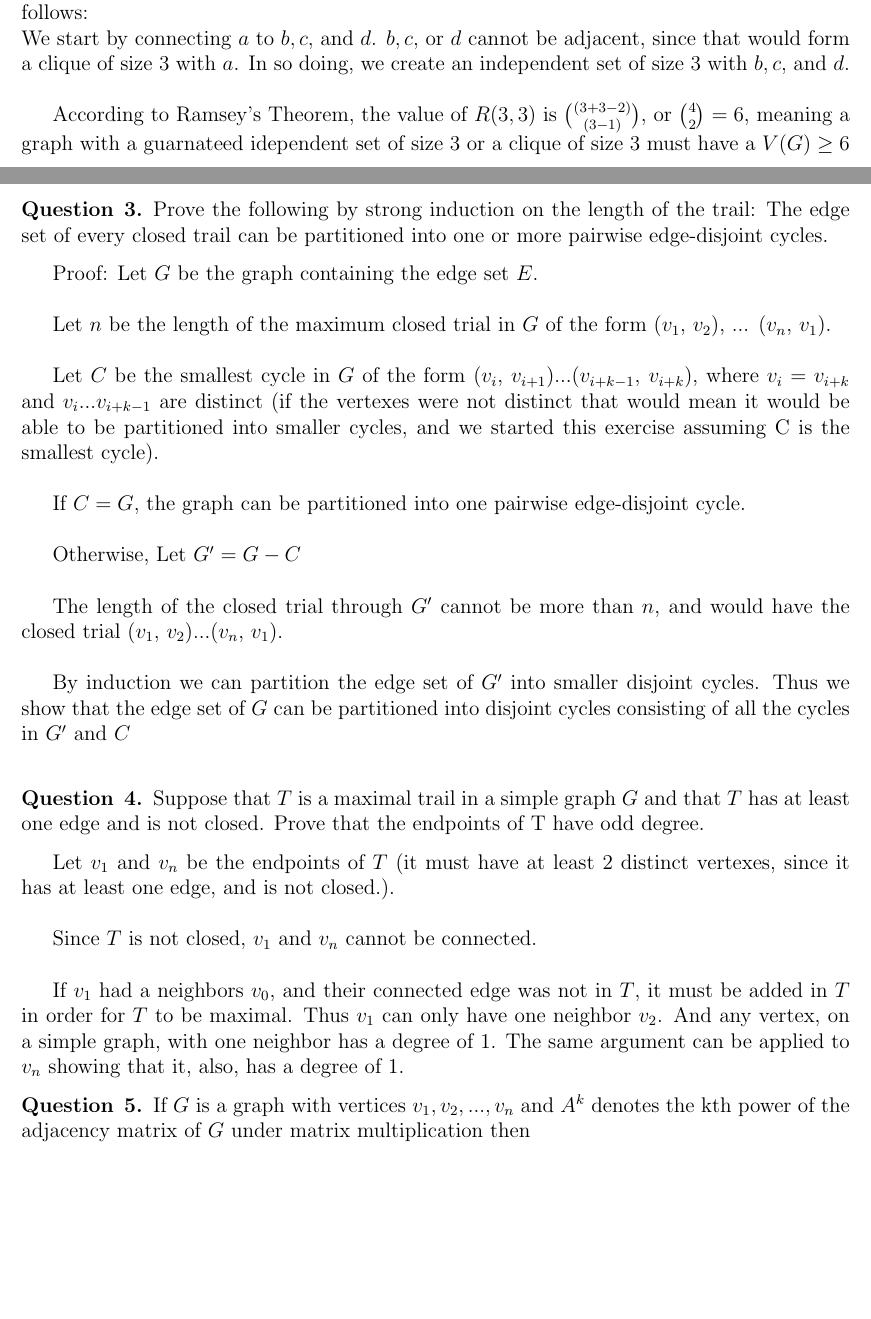
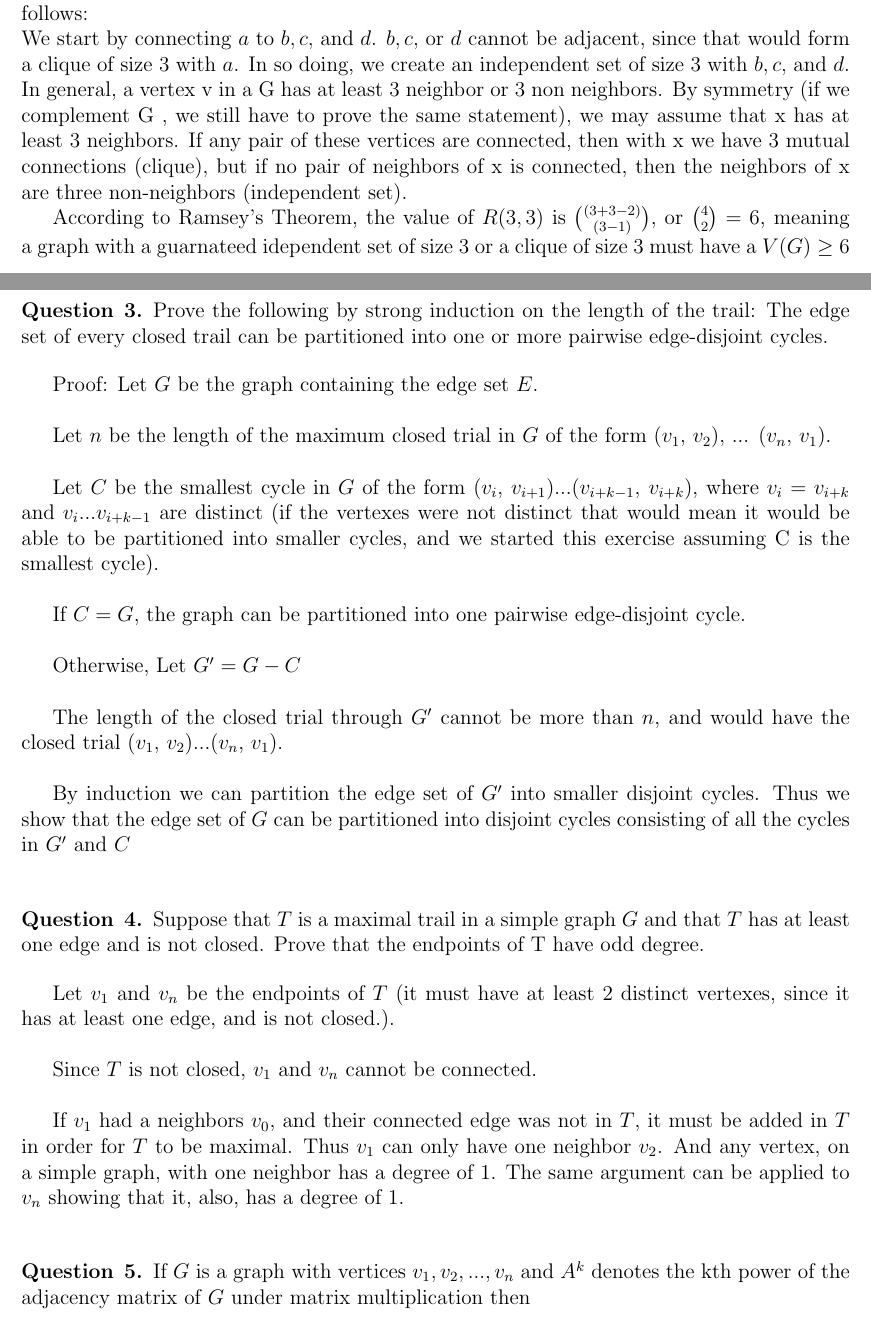
Before and after one commit to aseem96/2018-graph-theory, a LaTeX problem sheet (hw3/hw3.tex): two parts of pages 1 and 2 of 5, joined at a grey line, cut so that both start at the same text, the shorter picture padded with empty space. Compiled offline with pdfLaTeX.

Commit message:
edited q1

```diff
--- a/hw3/hw3.tex
+++ b/hw3/hw3.tex
@@ -49,8 +49,9 @@ set of size 3.
 Let $G$ be a graph of 6 vertices in the set $v$, named $a, b, c, d, e$, and $f$ \\
 If the degree of any vertex is 2, the three unconnected vertices form an independent set of size 3.  Therefore, in order to have an independent set of less than 3, every vertex needs to have a degree of at least 3.  If we build a 3-regular graph with 6 vertices, it will turn out as follows:\\
 We start by connecting $a$ to $b, c,$ and  $d$. $b, c,$ or $d$ cannot be adjacent, since that would form a clique of size 3 with $a$. In so doing, we create an independent set of size 3 with $b, c, $ and $d$.\\
+In general, a vertex v in a G has at least 3 neighbor or 3 non neighbors. By symmetry (if we complement G , we still have to prove the same statement), we may assume that x has at least 3 neighbors. If any pair of these vertices are connected, then with x we have 3 mutual connections (clique), but if no pair of neighbors of x is connected, then the neighbors of x are three non-neighbors (independent set).
 
-According to Ramsey's Theorem, the value of $R(3,3)$ is ${(3+3-2) \choose (3-1)}$, or ${4 \choose 2} = 6$, meaning a graph with a guarnateed idependent set of size 3 or a clique of size 3 must have a $V(G) \geq 6$
+According to Ramsey's Theorem, the value of $R(3,3)$ is ${(3+3-2) \choose (3-1)}$, or ${4 \choose 2} = 6$, meaning a graph with a guarnateed idependent set of size 3 or a clique of size 3 must have a $V(G) \geq 6$ \\
 
 
 
@@ -104,7 +105,7 @@ Let $v_1$ and $v_n$ be the endpoints of $T$ (it must have at least 2 distinct ve
 
 Since $T$ is not closed, $v_1$ and $v_n$ cannot be connected. \\
 
-If $v_1$ had a neighbors $v_0$, and their connected edge was not in $T$, it must be added in $T$ in order for $T$ to be maximal. Thus $v_1$ can only have one neighbor $v_2$. And any vertex, on a simple graph, with one neighbor has a degree of 1. The same argument can be applied to $v_n$ showing that it, also, has a degree of 1.
+If $v_1$ had a neighbors $v_0$, and their connected edge was not in $T$, it must be added in $T$ in order for $T$ to be maximal. Thus $v_1$ can only have one neighbor $v_2$. And any vertex, on a simple graph, with one neighbor has a degree of 1. The same argument can be applied to $v_n$ showing that it, also, has a degree of 1. \\
 
 \begin{question}{5}
 If $G$ is a graph with vertices $v_1, v_2, . . . , v_n$ and $A^k$ denotes the kth power of the adjacency matrix
```
Also changed, not shown: hw3/hw3.tex (4 more changed lines).
